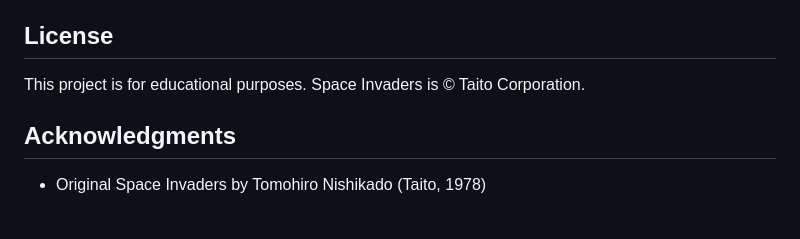
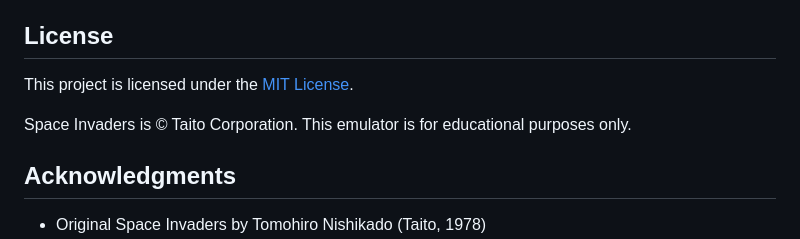
Before and after one commit to Jim-Booth/SpaceInvaders, a Markdown page: README.md, the part around the change. Rendered like a GitHub page; blank space fills up the shorter version.

Commit message:
Added MIT License to README file

```diff
--- a/README.md
+++ b/README.md
@@ -101,7 +101,9 @@ SpaceInvaders/
 
 ## License
 
-This project is for educational purposes. Space Invaders is © Taito Corporation.
+This project is licensed under the [MIT License](LICENSE).
+
+Space Invaders is © Taito Corporation. This emulator is for educational purposes only.
 
 ## Acknowledgments
 
```
